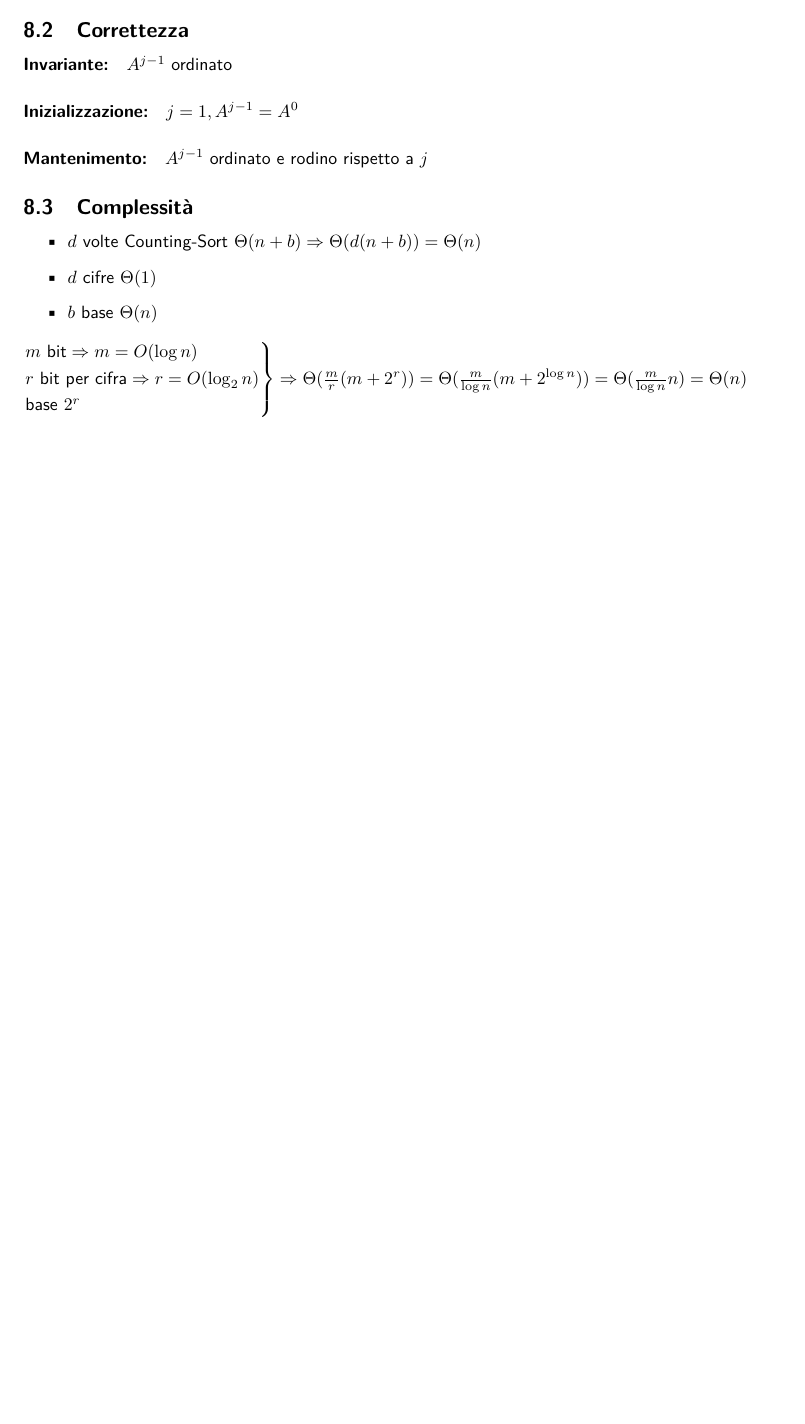
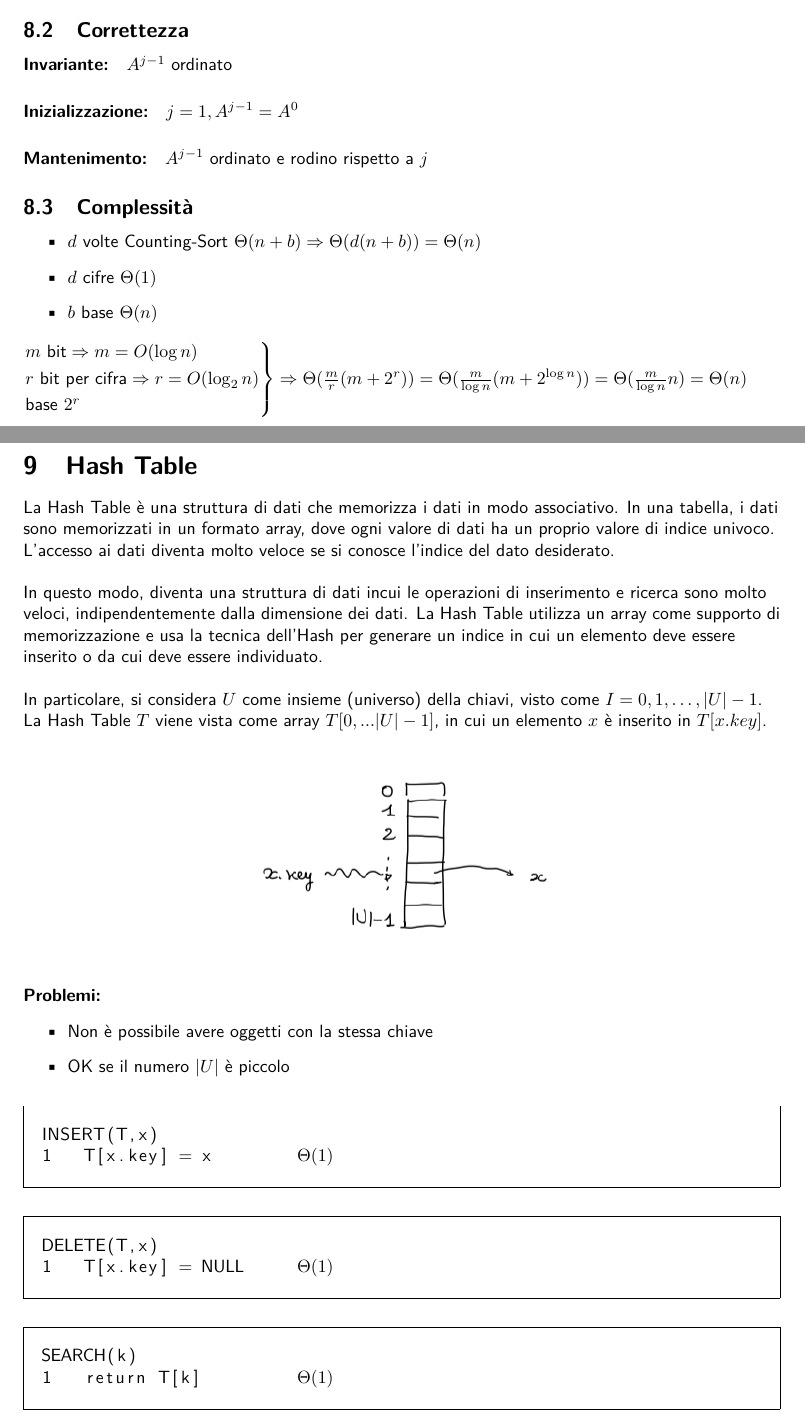
Before and after one commit to G4utama/ASD, a LaTeX document (ASD.tex, which reads file/HashTable.tex): part of page 12 of 12 before the commit and two parts of pages 12 and 13 of 13 after it, the two joined at a grey line, cut so that both start at the same text, the shorter picture padded with empty space. The pictures show the PDF file ASD.pdf that the author committed with the source.

Commit message:
hash table

```diff
--- /dev/null
+++ b/file/HashTable.tex
@@ -0,0 +1,18 @@
+\section{Hash Table}
+La Hash Table è una struttura di dati che memorizza i dati in modo associativo. In una tabella, i dati sono memorizzati in un formato array, dove ogni valore di dati ha un proprio valore di indice univoco. L'accesso ai dati diventa molto veloce se si conosce l'indice del dato desiderato.\\~\\
+In questo modo, diventa una struttura di dati incui le operazioni di inserimento e ricerca sono molto veloci, indipendentemente dalla dimensione dei dati. La Hash Table utilizza un array come supporto di memorizzazione e usa la tecnica dell'Hash per generare un indice in cui un elemento deve essere inserito o da cui deve essere individuato. \\~\\
+In particolare, si considera $U$ come insieme (universo) della chiavi, visto come $I = 0,1, \ldots,|U|-1$. La Hash Table $T$ viene vista come array $T[0,...|U|-1]$, in cui un elemento $x$ è inserito in $T[x.key]$.
+
+\begin{center}
+    \begin{tabular}{c}
+        \\ \includegraphics[width=0.4\textwidth]{image/HashTable.png} \\ \\
+    \end{tabular}
+\end{center}
+
+\paragraph{Problemi:}
+\begin{itemize}
+    \item Non è possibile avere oggetti con la stessa chiave
+    \item OK se il numero $|U|$ è piccolo
+\end{itemize}
+
+\begin{mdframed}
```
Also changed, not shown: ASD.tex (+1 -1 lines), ASD.pdf, file/HashTable.tex (17 more changed lines).
